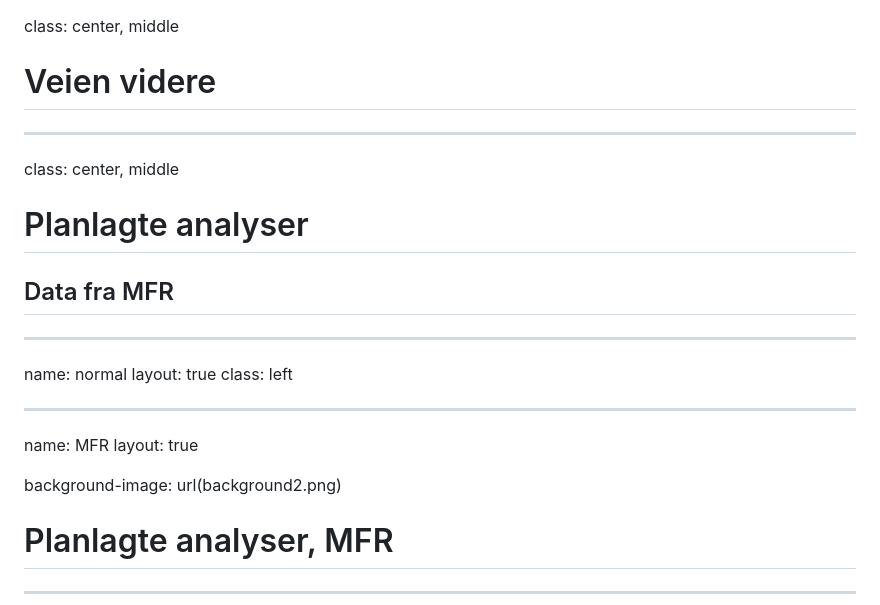
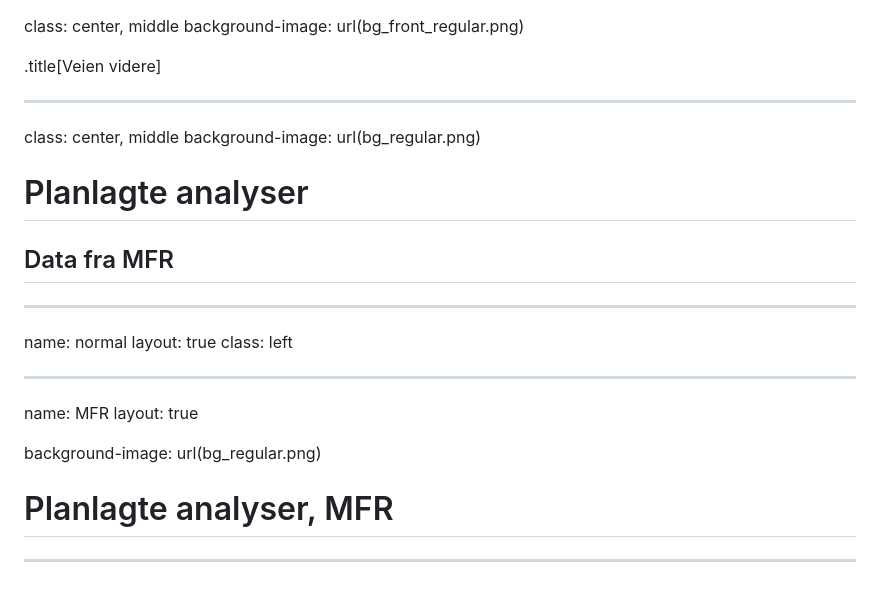
Before and after one commit to SKDE-Analyse/presentasjoner, a Markdown page: 2018_06_08_kvinnehelse.md, the part around the change. Rendered like a GitHub page.

Commit message:
included background files and (empty) css file

```diff
--- a/2018_06_08_kvinnehelse.md
+++ b/2018_06_08_kvinnehelse.md
@@ -1,12 +1,14 @@
 
 
 class: center, middle
+background-image: url(bg_front_regular.png)
 
-# Veien videre
+.title[Veien videre]
 
 ---
 
 class: center, middle
+background-image: url(bg_regular.png)
 
 # Planlagte analyser
 
@@ -21,7 +23,7 @@ class: left
 name: MFR
 layout: true
 
-background-image: url(background2.png)
+background-image: url(bg_regular.png)
 
 # Planlagte analyser, MFR
 
```
Also changed, not shown: background.png (deleted), background2.png (deleted), bg_front_regular.png (added), bg_front_wide.png (added), bg_regular.png (added), bg_wide.png (added), 1 other file.
